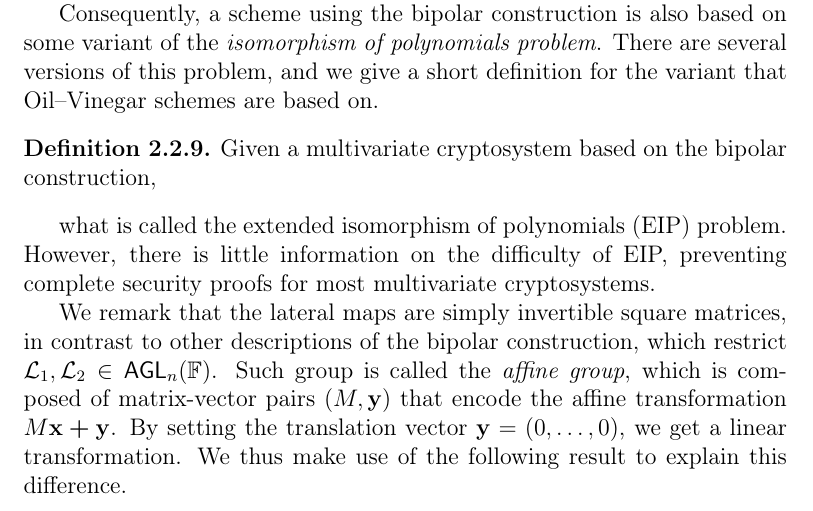
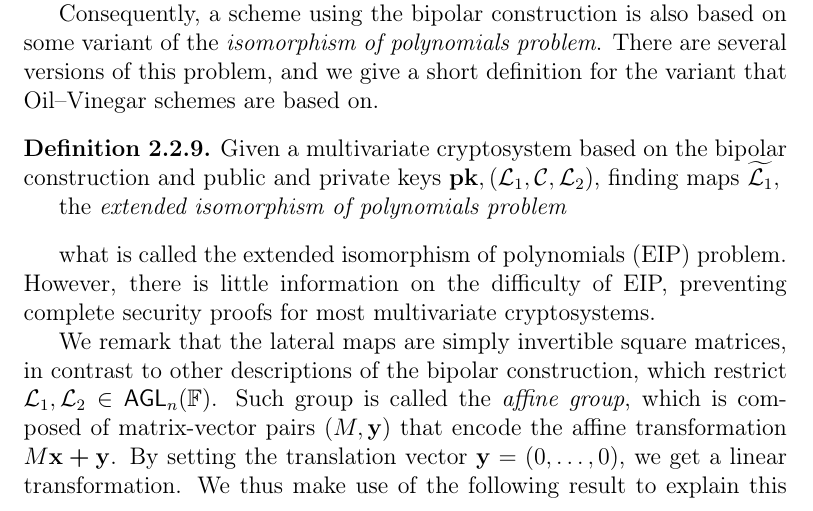
Before and after one commit to zambonin/msc, a LaTeX thesis (main.tex): part of page 20 of 46, cut so that both start at the same text. Compiled offline with pdfLaTeX.

Commit message:
overleaf_to_git: update main.tex from r6718 to r6725

```diff
--- a/main.tex
+++ b/main.tex
@@ -449,7 +449,9 @@ While its construction is very elegant, the bipolar construction yields a situat
 Consequently, a scheme using the bipolar construction is also based on some variant of the \emph{isomorphism of polynomials problem}. There are several versions of this problem, and we give a short definition for the variant that Oil--Vinegar schemes are based on.
 
 \begin{definition}
-  Given a multivariate cryptosystem based on the bipolar construction,
+  Given a multivariate cryptosystem based on the bipolar construction and public and private keys $\mathbf{pk}, (\mathcal{L}_{1}, \mathcal{C}, \mathcal{L}_{2})$, finding maps $\widetilde{\mathcal{L}_{1}}, $
+
+  the \emph{extended isomorphism of polynomials problem}
 \end{definition}
 
 
```
